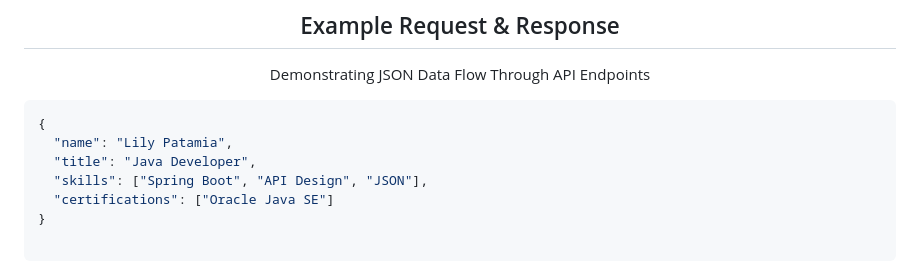
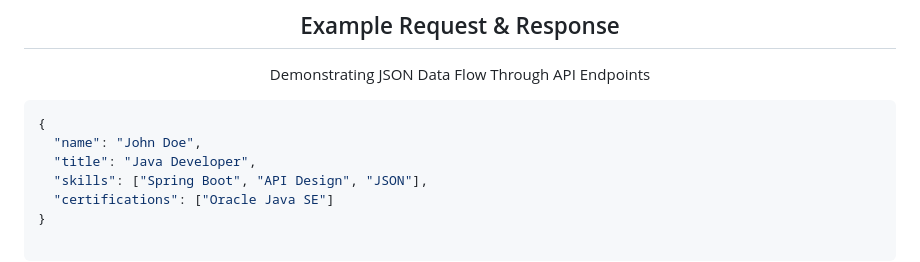
Before and after one commit to lpatamia1/DeveloperSkillAPI, a Markdown page: README.md, the part around the change. GitHub-like rendering.

````diff
--- a/README.md
+++ b/README.md
@@ -122,7 +122,7 @@ Demonstrating JSON Data Flow Through API Endpoints
 
 ```json
 {
-  "name": "Lily Patamia",
+  "name": "John Doe",
   "title": "Java Developer",
   "skills": ["Spring Boot", "API Design", "JSON"],
   "certifications": ["Oracle Java SE"]
````
